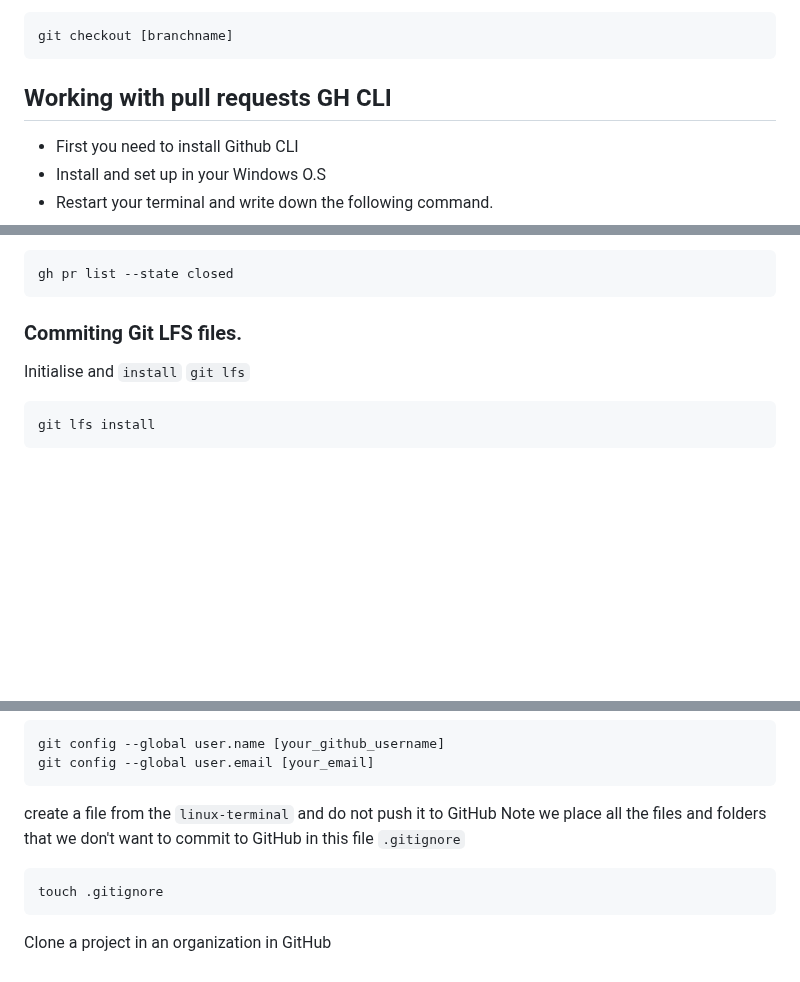
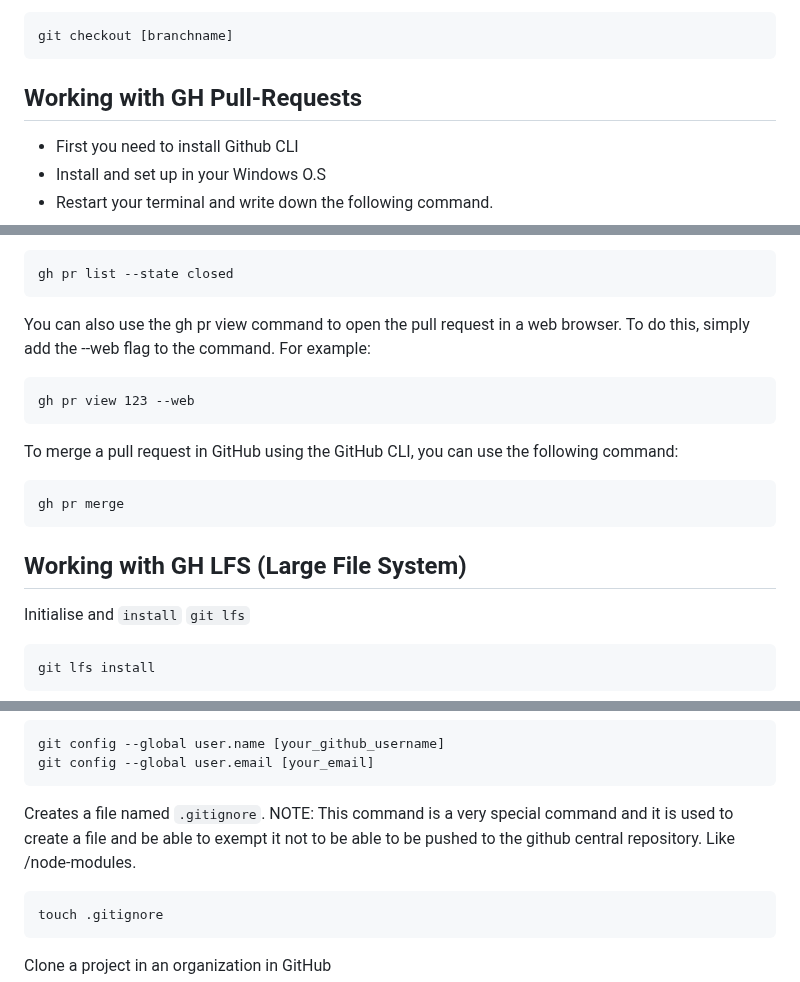
Before and after one commit to NickBwalley/Git-CLI, a Markdown page: README.md, 3 parts joined by grey strips. GitHub-like rendering; blank space fills up the shorter version.

````diff
--- a/README.md
+++ b/README.md
@@ -128,7 +128,7 @@ Switch to a branch
 git checkout [branchname]
 ```
 
-## Working with pull requests GH CLI
+## Working with GH Pull-Requests
 * First you need to install Github CLI
 * Install and set up in your Windows O.S
 * Restart your terminal and write down the following command.
@@ -152,7 +152,18 @@ you would use the following command:
 gh pr list --state closed
 ```
 
-### Commiting  Git LFS files.
+You can also use the gh pr view command to open the pull request in a web browser.
+To do this, simply add the --web flag to the command. For example:
+```
+gh pr view 123 --web
+```
+
+
+To merge a pull request in GitHub using the GitHub CLI, you can use the following command:
+```
+gh pr merge
+```
+## Working with GH LFS (Large File System)
 Initialise and `install` `git lfs`
 ```
 git lfs install
@@ -208,9 +219,9 @@ git config --global user.name [your_github_username]
 git config --global user.email [your_email]
 ```
 
-create a file from the `linux-terminal` and do not push it to GitHub
-Note we place all the files and folders that we don't want to commit to GitHub in this file `.gitignore`
-
+Creates a file named `.gitignore`.
+NOTE: This command is a very special command and it is used to create a file and be able to exempt
+it not to be able to be pushed to the github central repository. Like /node-modules.
 ```
 touch .gitignore
 ```
````
